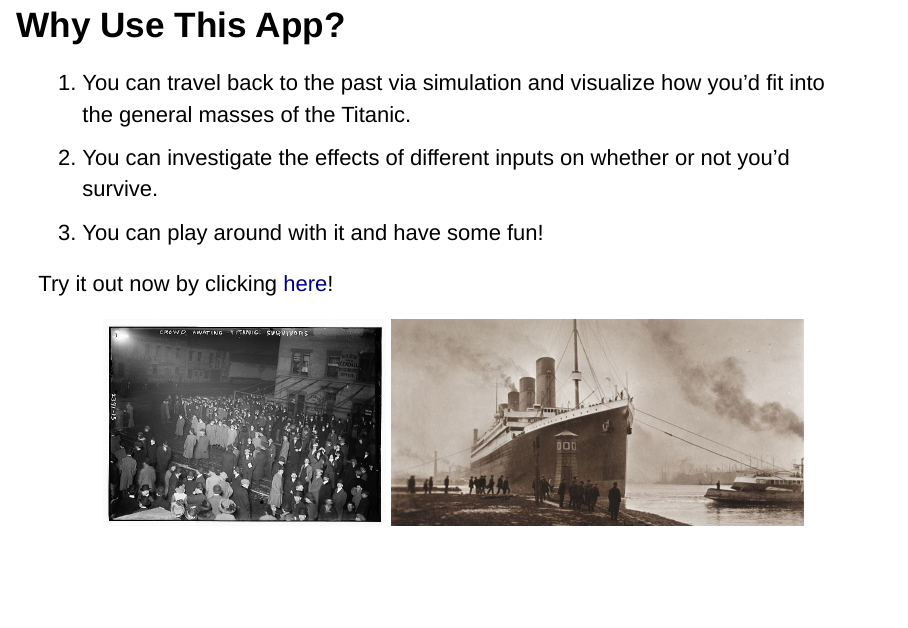
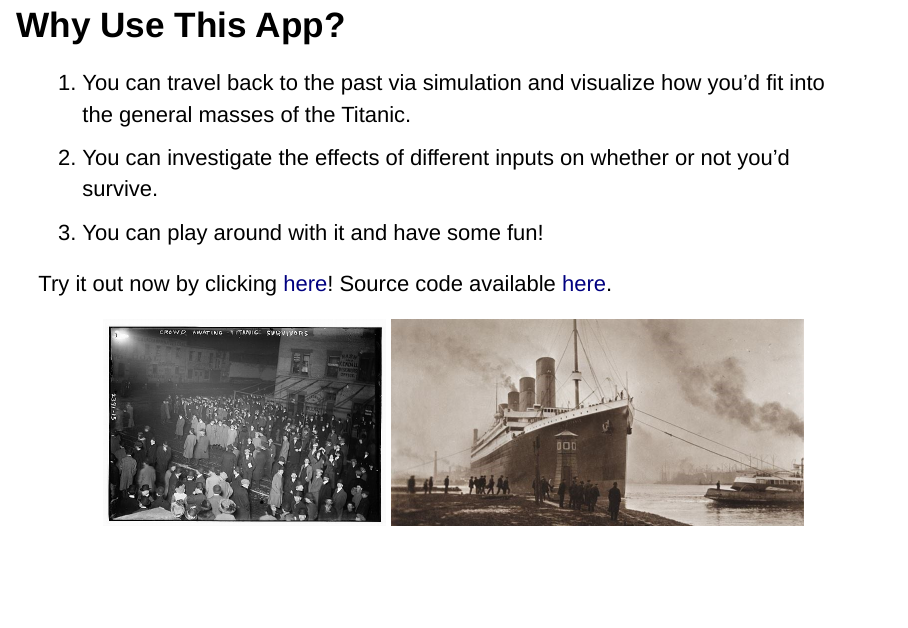
Before and after one commit to akota64/would_you_survive_titanic_project, an R Markdown document (index.Rmd): page 6 of 6. The pictures show the output file index.html that the author committed with the source, opened offline.

Commit message:
Added link to source code

```diff
--- a/index.Rmd
+++ b/index.Rmd
@@ -65,6 +65,7 @@ So the predictive model suggests that an individual with these inputs would surv
 3. You can play around with it and have some fun!
 
 Try it out now by clicking [here](https://akota64.shinyapps.io/titanic-app/)!
+Source code available [here](https://github.com/akota64/would_you_survive_titanic_project).
 
 <center>
 <img src="images/titanic_crowd.jpeg" alt="image of crowd awaiting Titanic in New York City" height="250"/>
```
Also changed, not shown: index.html.
